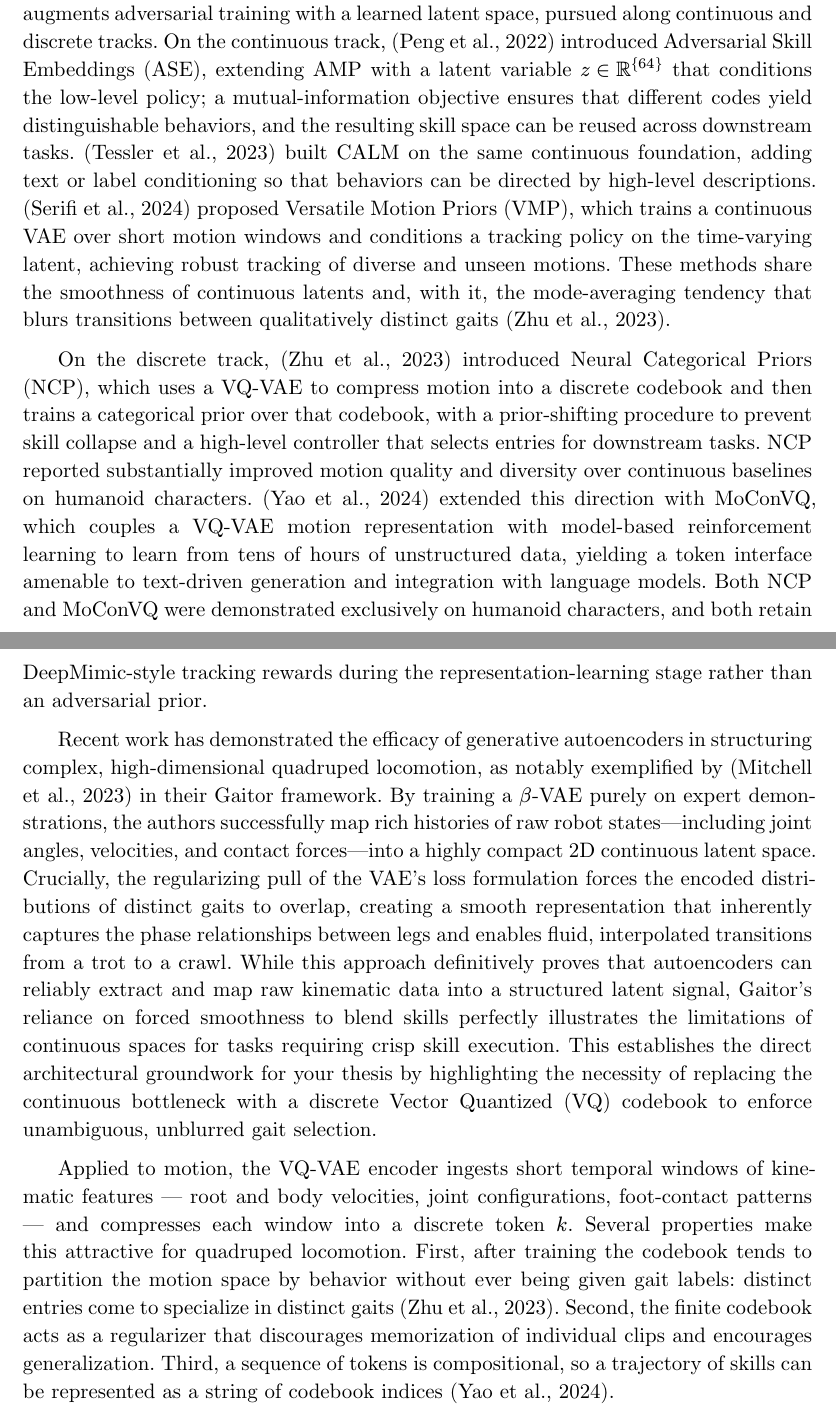
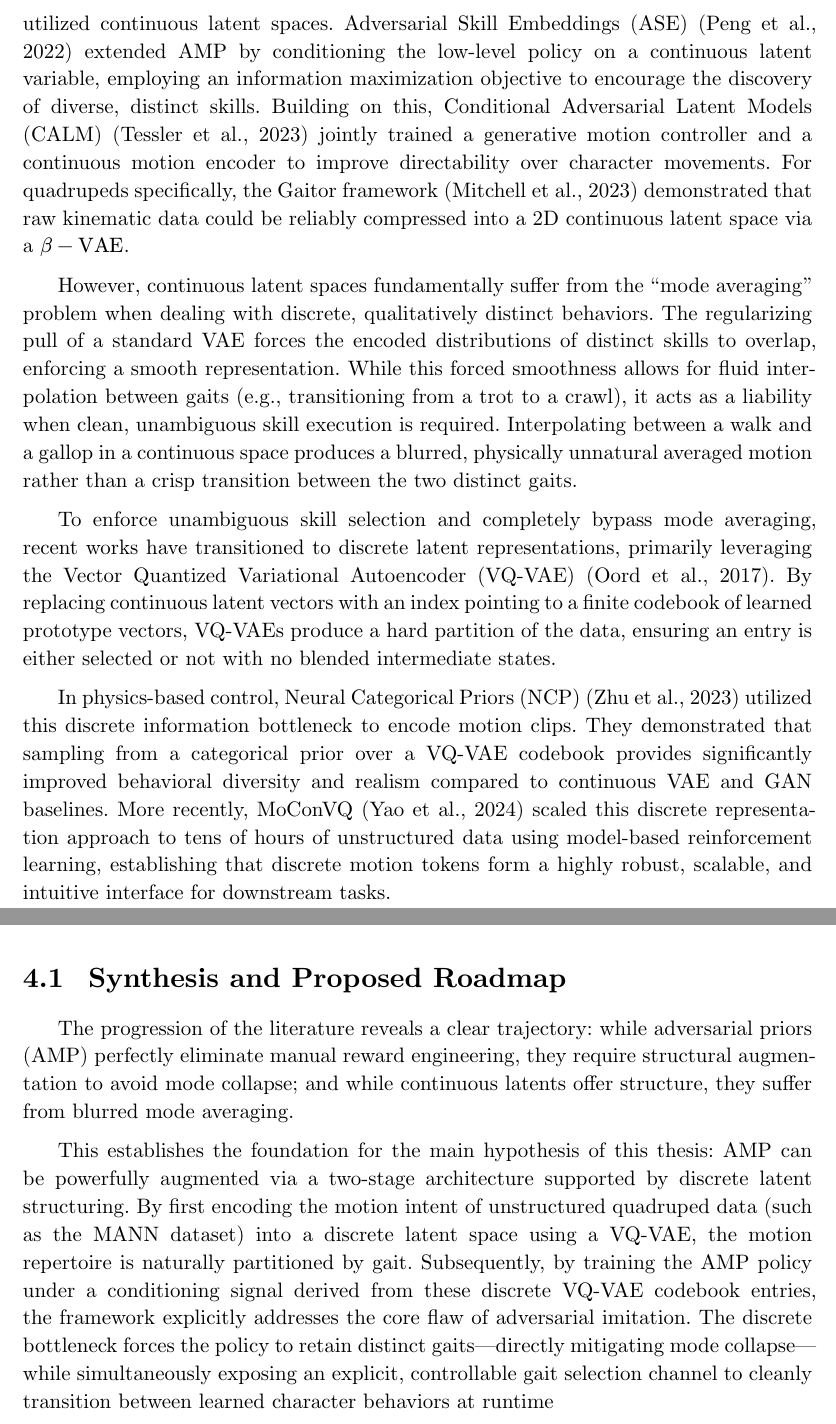
Before and after one commit to hugotallys/masters, a Typst document (main.typ): two parts of pages 20 and 21 of 29 before the commit and two parts of pages 20 and 21 of 28 after it, joined at a grey line, cut at the place of the change. Compiled offline with Typst 0.15.

Commit message:
finishes section 3 related works

```diff
--- a/main.typ
+++ b/main.typ
@@ -439 +438,2 @@ To demonstrate the practical viability of this approach for robotic control, suc
 
+To address the absence of explicit skill structure in adversarial training, subsequent research augmented DRL with learned latent representations. The first major wave utilized continuous latent spaces. Adversarial Skill Embeddings (ASE) @peng_ase_2022 extended AMP by conditioning the low-level policy on a continuous latent variable, employing an information maximization objective to encourage the discovery of diverse, distinct skills. Building on this, Conditional Adversarial Latent Models (CALM) @tessler_calm_2023 jointly trained a generative motion controller and a continuous motion encoder to improve directability over character movements. For quadrupeds specifically, the Gaitor framework @mitchell_gaitor_2023 demonstrated that raw kinematic data could be reliably compressed into a 2D continuous latent space via a $beta-"VAE"$.
@@ -441,11 +440,11 @@ To demonstrate the practical viability of this approach for robotic control, suc
 
-The absence of an explicit skill structure in AMP motivated a line of work that augments adversarial training with a learned latent space, pursued along continuous and discrete tracks. On the continuous track, @peng_ase_2022 introduced Adversarial Skill Embeddings (ASE), extending AMP with a latent variable $z in RR^{64}$ that conditions the low-level policy; a mutual-information objective ensures that different codes yield distinguishable behaviors, and the resulting skill space can be reused across downstream tasks. @tessler_calm_2023 built CALM on the same continuous foundation, adding text or label conditioning so that behaviors can be directed by high-level descriptions. @serifi_vmp_2024 proposed Versatile Motion Priors (VMP), which trains a continuous VAE over short motion windows and conditions a tracking policy on the time-varying latent, achieving robust tracking of diverse and unseen motions. These methods share the smoothness of continuous latents and, with it, the mode-averaging tendency that blurs transitions between qualitatively distinct gaits @zhu_neural_2023.
+However, continuous latent spaces fundamentally suffer from the "mode averaging" problem when dealing with discrete, qualitatively distinct behaviors. The regularizing pull of a standard VAE forces the encoded distributions of distinct skills to overlap, enforcing a smooth representation. While this forced smoothness allows for fluid interpolation between gaits (e.g., transitioning from a trot to a crawl), it acts as a liability when clean, unambiguous skill execution is required. Interpolating between a walk and a gallop in a continuous space produces a blurred, physically unnatural averaged motion rather than a crisp transition between the two distinct gaits.
 
-On the discrete track, @zhu_neural_2023 introduced Neural Categorical Priors (NCP), which uses a VQ-VAE to compress motion into a discrete codebook and then trains a categorical prior over that codebook, with a prior-shifting procedure to prevent skill collapse and a high-level controller that selects entries for downstream tasks. NCP reported substantially improved motion quality and diversity over continuous baselines on humanoid characters. @yao_moconvq_2024 extended this direction with MoConVQ, which couples a VQ-VAE motion representation with model-based reinforcement learning to learn from tens of hours of unstructured data, yielding a token interface amenable to text-driven generation and integration with language models. Both NCP and MoConVQ were demonstrated exclusively on humanoid characters, and both retain DeepMimic-style tracking rewards during the representation-learning stage rather than an adversarial prior.
+// == Discrete Latent Structuring of Motion Data
 
-Recent work has demonstrated the efficacy of generative autoencoders in structuring complex, high-dimensional quadruped locomotion, as notably exemplified by @mitchell_gaitor_2023  in their Gaitor framework. By training a $beta$-VAE purely on expert demonstrations, the authors successfully map rich histories of raw robot states—including joint angles, velocities, and contact forces—into a highly compact 2D continuous latent space. Crucially, the regularizing pull of the VAE's loss formulation forces the encoded distributions of distinct gaits to overlap, creating a smooth representation that inherently captures the phase relationships between legs and enables fluid, interpolated transitions from a trot to a crawl. While this approach definitively proves that autoencoders can reliably extract and map raw kinematic data into a structured latent signal, Gaitor's reliance on forced smoothness to blend skills perfectly illustrates the limitations of continuous spaces for tasks requiring crisp skill execution. This establishes the direct architectural groundwork for your thesis by highlighting the necessity of replacing the continuous bottleneck with a discrete Vector Quantized (VQ) codebook to enforce unambiguous, unblurred gait selection.
+To enforce unambiguous skill selection and completely bypass mode averaging, recent works have transitioned to discrete latent representations, primarily leveraging the Vector Quantized Variational Autoencoder (VQ-VAE) @oord_neural_2017. By replacing continuous latent vectors with an index pointing to a finite codebook of learned prototype vectors, VQ-VAEs produce a hard partition of the data, ensuring an entry is either selected or not with no blended intermediate states.
 
-Applied to motion, the VQ-VAE encoder ingests short temporal windows of kinematic features — root and body velocities, joint configurations, foot-contact patterns — and compresses each window into a discrete token $k$. Several properties make this attractive for quadruped locomotion. First, after training the codebook tends to partition the motion space by behavior without ever being given gait labels: distinct entries come to specialize in distinct gaits @zhu_neural_2023. Second, the finite codebook acts as a regularizer that discourages memorization of individual clips and encourages generalization. Third, a sequence of tokens is compositional, so a trajectory of skills can be represented as a string of codebook indices @yao_moconvq_2024.
+In physics-based control, Neural Categorical Priors (NCP) @zhu_neural_2023 utilized this discrete information bottleneck to encode motion clips. They demonstrated that sampling from a categorical prior over a VQ-VAE codebook provides significantly improved behavioral diversity and realism compared to continuous VAE and GAN baselines. More recently, MoConVQ @yao_moconvq_2024 scaled this discrete representation approach to tens of hours of unstructured data using model-based reinforcement learning, establishing that discrete motion tokens form a highly robust, scalable, and intuitive interface for downstream tasks.
 
 = Proposed Method
 
@@ -457,6 +456,12 @@ Applied to motion, the VQ-VAE encoder ingests short temporal windows of kinemati
 // - Latent Space Structuring (Motion VQ-VAE) network training. Generated Artifact: Plot each "motion cap feature time window" in 2d (use dimensionality reduction techniques)
 // - Extending MimicKit framework (Adapt to run on MuJoCo: flexibility between CPU and GPU parallelization). Generated Artifact: github repository
 // - Adapt AMP training with latent space structuring (main work contribution)
+
+== Synthesis and Proposed Roadmap
+
+The progression of the literature reveals a clear trajectory: while adversarial priors (AMP) perfectly eliminate manual reward engineering, they require structural augmentation to avoid mode collapse; and while continuous latents offer structure, they suffer from blurred mode averaging.
+
+This establishes the foundation for the main hypothesis of this thesis: AMP can be powerfully augmented via a two-stage architecture supported by discrete latent structuring. By first encoding the motion intent of unstructured quadruped data (such as the MANN dataset) into a discrete latent space using a VQ-VAE, the motion repertoire is naturally partitioned by gait. Subsequently, by training the AMP policy under a conditioning signal derived from these discrete VQ-VAE codebook entries, the framework explicitly addresses the core flaw of adversarial imitation. The discrete bottleneck forces the policy to retain distinct gaits—directly mitigating mode collapse—while simultaneously exposing an explicit, controllable gait selection channel to cleanly transition between learned character behaviors at runtime
 
 This work proposes to augment the AMP framework with a discrete latent representation of the reference motion data, so that the resulting policy retains AMP's reward engineered naturalness while gaining an explicit channel for selecting which gait to perform. The reference data throughout is the MANN dog motion capture dataset @zhang_mode-adaptive_2018, retargeted to the Unitree Go2 morphology. The method is organized as a two-stage pipeline, with a single-stage variant identified as a direction for future investigation
 
```
Also changed, not shown: main.typ (16 more changed lines).
